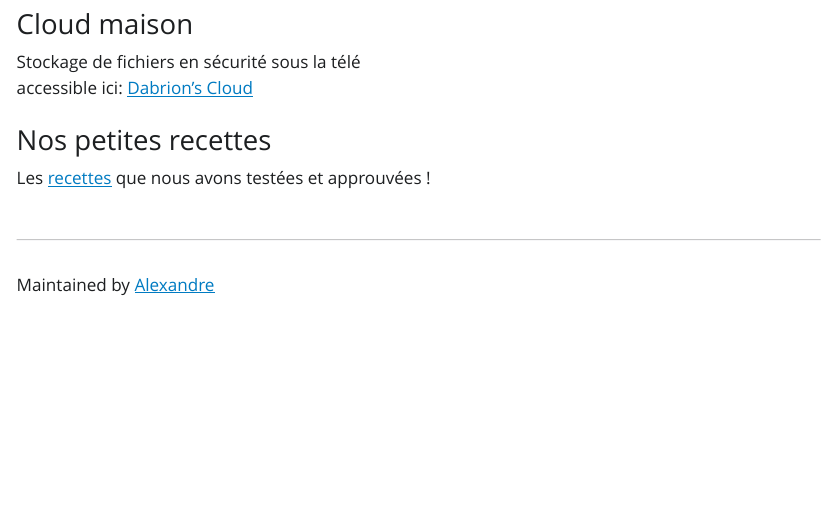
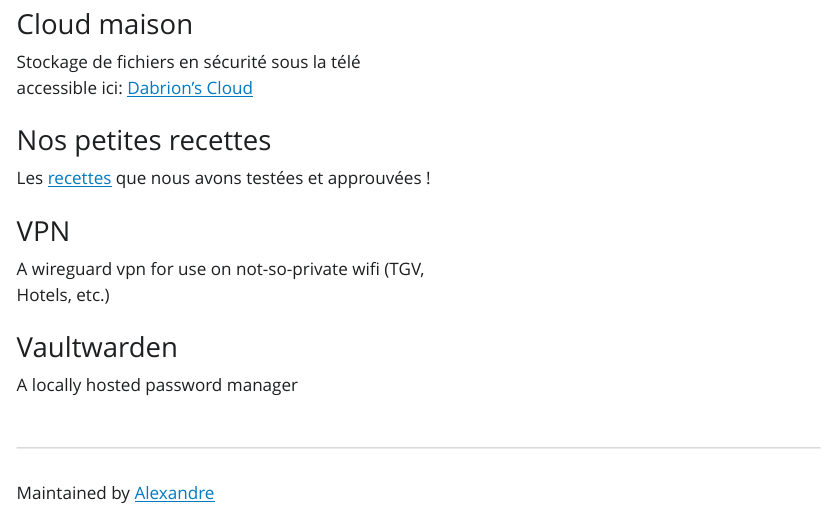
Before and after one commit to AlexandreDabySeesaram/dabrion-website, a Quarto document (index.qmd): the page in a window 1100 px wide, from 410 px down. The pictures show the output file dabrion/index.html that the author committed with the source, opened offline; Quarto's library style sheets are replaced by a plain one without menus.

```diff
--- a/index.qmd
+++ b/index.qmd
@@ -42,6 +42,14 @@
 
  Les [recettes](receipes_list.qmd) que nous avons testées et approuvées !
 
+### VPN
+
+A wireguard vpn for use on not-so-private wifi (TGV, Hotels, etc.)
+
+### Vaultwarden
+
+A locally hosted password manager
+
 :::
 
 ::: {.column width="45%"}
```
Also changed, not shown: dabrion/index.html, dabrion/search.json.
